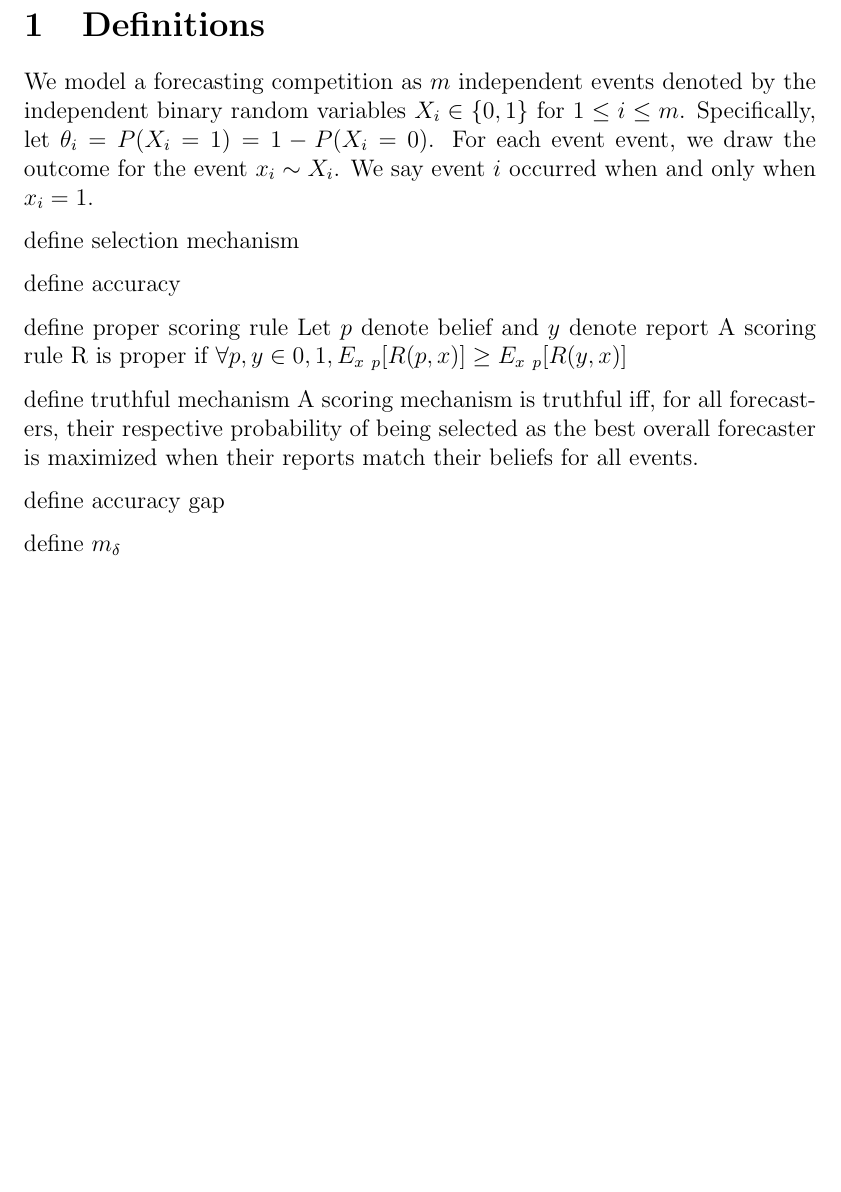
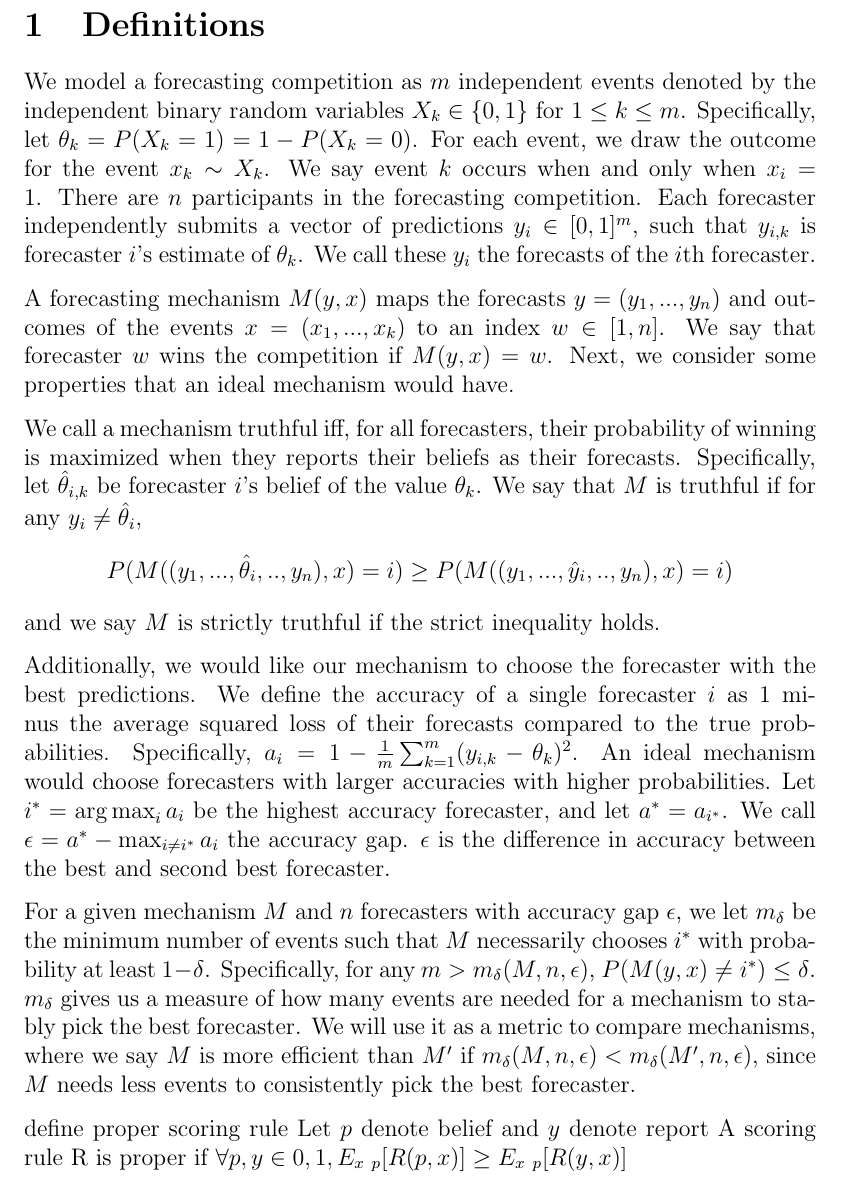
Before and after one commit to rngomez303/empirical-elf, a LaTeX document (paper/draft1.tex): part of page 1 of 9, cut so that both start at the same text, the shorter picture padded with empty space. Compiled offline with pdfLaTeX.

Commit message:
wrote out definitions

```diff
--- a/paper/draft1.tex
+++ b/paper/draft1.tex
@@ -59,22 +59,21 @@
 
 
 \section{Definitions}
-We model a forecasting competition as $m$ independent events denoted by the independent binary random variables $X_i \in \{0, 1\}$ for $1 \leq i \leq m$. Specifically, let $\theta_i = P(X_i = 1) = 1 - P(X_i = 0)$. For each event event, we draw the outcome for the event $x_i \sim X_i$. We say event $i$ occurred when and only when $x_i = 1$.
+We model a forecasting competition as $m$ independent events denoted by the independent binary random variables $X_k \in \{0, 1\}$ for $1 \leq k \leq m$. Specifically, let $\theta_k = P(X_k = 1) = 1 - P(X_k = 0)$. For each event, we draw the outcome for the event $x_k \sim X_k$. We say event $k$ occurs when and only when $x_i = 1$. There are $n$ participants in the forecasting competition. Each forecaster independently submits a vector of predictions $y_i \in [0, 1]^m$, such that $y_{i, k}$ is forecaster $i$'s estimate of $\theta_k$. We call these $y_i$ the forecasts of the $i$th forecaster.
 
-define selection mechanism
+A forecasting mechanism $M(y, x)$ maps the forecasts $y = (y_1, ..., y_n)$ and outcomes of the events $x = (x_1, ..., x_k)$ to an index $w \in [1, n]$. We say that forecaster $w$ wins the competition if $M(y, x) = w$. Next, we consider some properties that an ideal mechanism would have.
 
-define accuracy
+We call a mechanism truthful iff, for all forecasters, their probability of winning is maximized when they reports their beliefs as their forecasts. Specifically, let $\hat{\theta}_{i, k}$ be forecaster $i$'s belief of the value $\theta_k$. We say that $M$ is truthful if for any $y_i \neq \hat \theta_{i}$,
+\[ P(M( (y_1, ..., \hat \theta_i, .., y_n), x ) = i) \geq  P(M( (y_1, ..., \hat y_i, .., y_n), x ) = i)\]
+and we say $M$ is strictly truthful if the strict inequality holds.
+
+Additionally, we would like our mechanism to choose the forecaster with the best predictions. We define the accuracy of a single forecaster $i$ as 1 minus the average squared loss of their forecasts compared to the true probabilities. Specifically, $a_i = 1 - \frac{1}{m}\sum_{k=1}^m (y_{i, k} - \theta_k)^2$. An ideal mechanism would choose forecasters with larger accuracies with higher probabilities. Let $i^* = \argmax_i a_i$ be the highest accuracy forecaster, and let $a^* = a_{i^*}$. We call $\epsilon = a^* - \max_{i \neq i^*} a_i$ the accuracy gap. $\epsilon$ is the difference in accuracy between the best and second best forecaster.
+
+For a given mechanism $M$ and $n$ forecasters with accuracy gap $\epsilon$, we let $m_\delta$ be the minimum number of events such that $M$ necessarily chooses $i^*$ with probability at least $1 - \delta$. Specifically, for any $m > m_\delta(M, n, \epsilon)$, $P(M(y, x) \neq i^*) \leq \delta$. $m_\delta$ gives us a measure of how many events are needed for a mechanism to stably pick the best forecaster. We will use it as a metric to compare mechanisms, where we say $M$ is more efficient than $M'$ if $m_\delta(M, n, \epsilon) < m_\delta(M', n, \epsilon)$, since $M$ needs less events to consistently pick the best forecaster.
 
 define proper scoring rule
 Let $p$ denote belief and $y$ denote report
 A scoring rule R is proper if $\forall p,y \in {0,1}, E_{x~p}[R(p,x)] \ge E_{x~p}[R(y,x)]$
-
-define truthful mechanism
-A scoring mechanism is truthful iff, for all forecasters, their respective probability of being selected as the best overall forecaster is maximized when their reports match their beliefs for all events.
-
-define accuracy gap
-
-define $m_\delta$
 
 \section{Simple average mechanism}
 The simplest selection mechanism (and what is often done in practice), we call the simple average mechanism. For this mechanism, we assign each forecaster a score $f_{i, k} = R_q(y_{i, k}, x_k)$ for each event. Then, we assign their final score by summing these over all events, $F_i = \sum_{j=1}^m f_{i, j}$. Finally, we choose the forecaster with the highest cumulative score $\argmax_i F_i$. Each forecaster's cumulative score in this mechanism $\sum_{i=1}^m 1 - (y_{i, j} - x_i)^2$ is an analog for their cumulative accuracy, $m a_j = \sum_{i=1}^m 1 - (y_{i, j} - \theta_j)^2$. However, we will show that this approximation can be flawed.
```
Also changed, not shown: paper/draft1.pdf (added), 1 other file.
